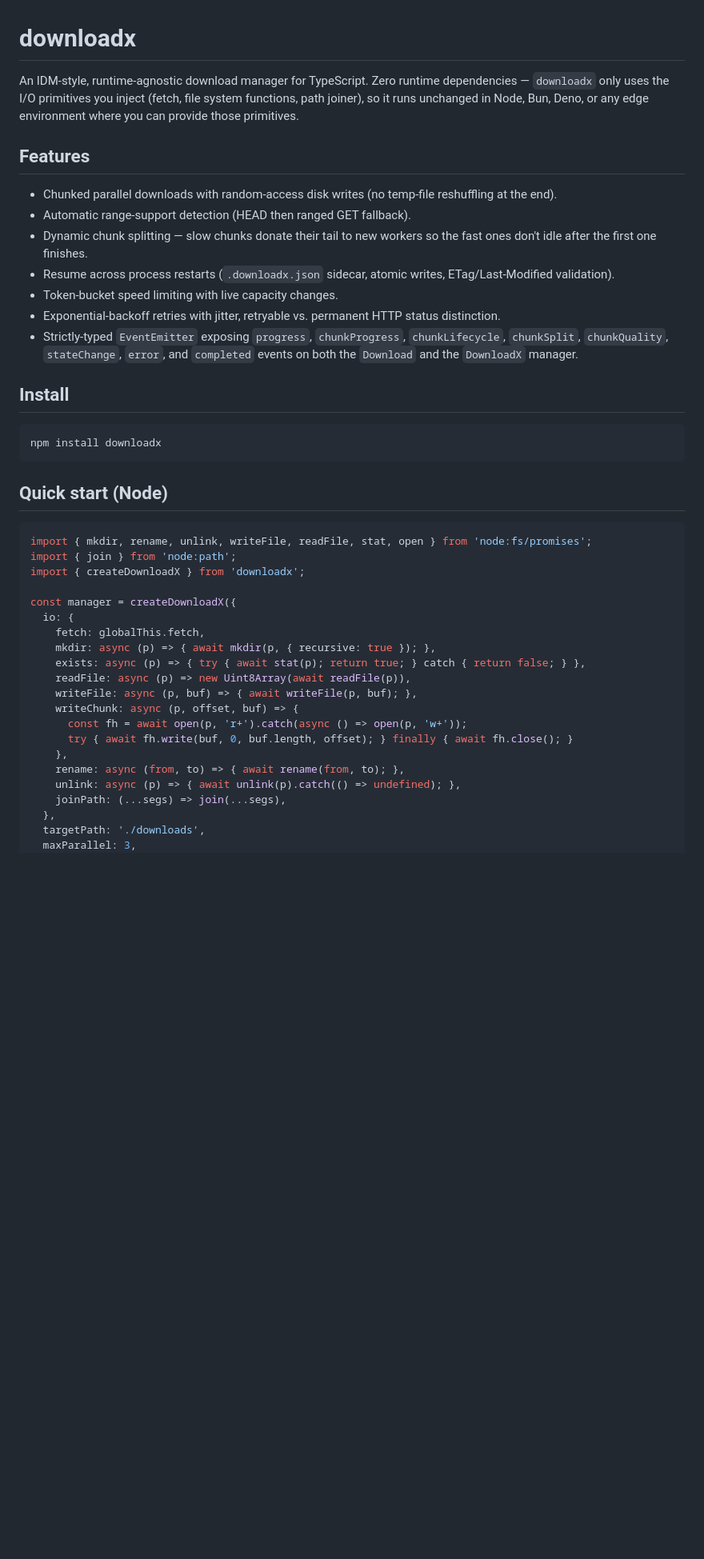
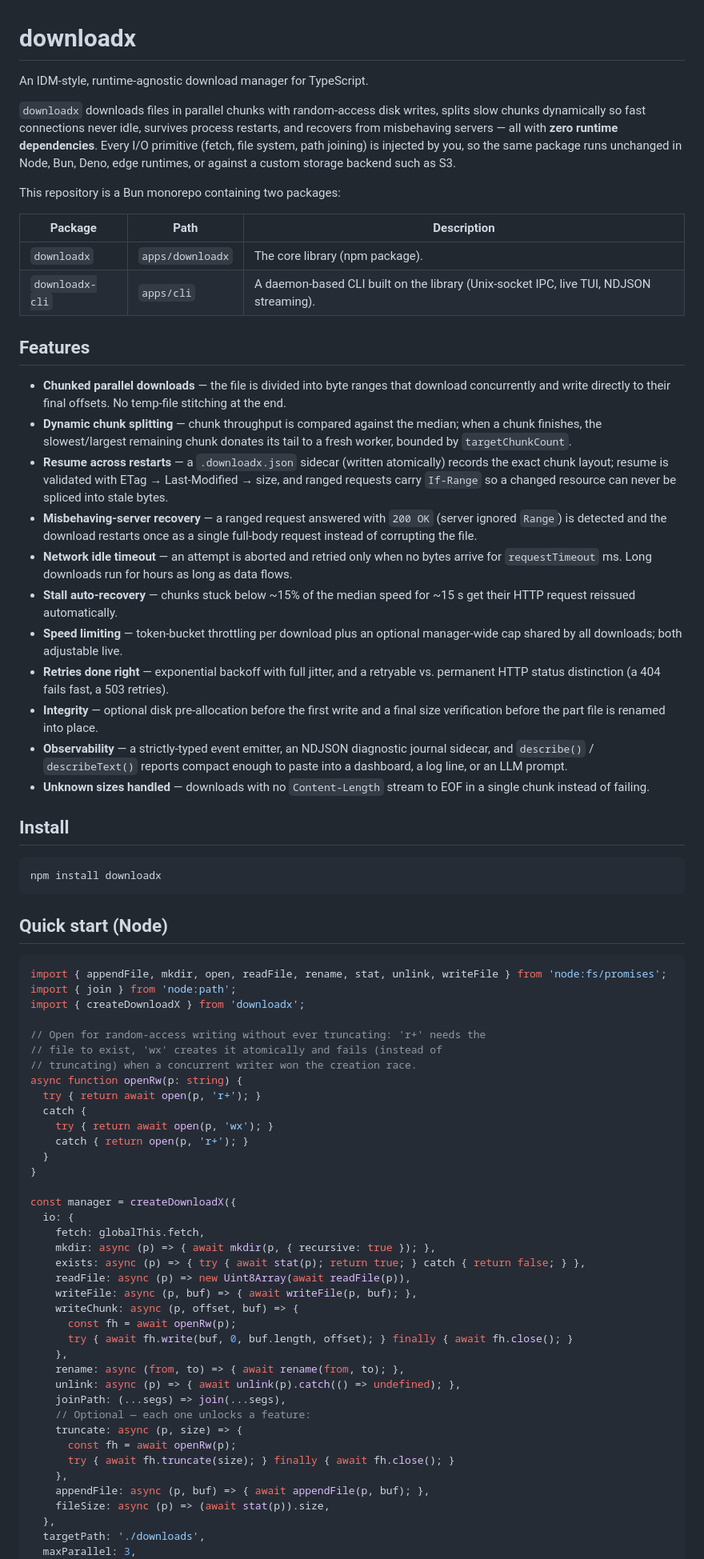
Before and after one commit to myniqx/downloadx, a Markdown page: README.md, the part around one of its changes. Shown at 80% size. Rendered like a GitHub page; blank space fills up the shorter version.

````diff
--- a/README.md
+++ b/README.md
@@ -1,25 +1,53 @@
 # downloadx
 
-An IDM-style, runtime-agnostic download manager for TypeScript. Zero runtime
-dependencies — `downloadx` only uses the I/O primitives you inject (fetch,
-file system functions, path joiner), so it runs unchanged in Node, Bun, Deno,
-or any edge environment where you can provide those primitives.
+An IDM-style, runtime-agnostic download manager for TypeScript.
+
+`downloadx` downloads files in parallel chunks with random-access disk writes,
+splits slow chunks dynamically so fast connections never idle, survives
+process restarts, and recovers from misbehaving servers — all with **zero
+runtime dependencies**. Every I/O primitive (fetch, file system, path joining)
+is injected by you, so the same package runs unchanged in Node, Bun, Deno,
+edge runtimes, or against a custom storage backend such as S3.
+
+This repository is a Bun monorepo containing two packages:
+
+| Package | Path | Description |
+|---------|------|-------------|
+| `downloadx` | `apps/downloadx` | The core library (npm package). |
+| `downloadx-cli` | `apps/cli` | A daemon-based CLI built on the library (Unix-socket IPC, live TUI, NDJSON streaming). |
 
 ## Features
 
-- Chunked parallel downloads with random-access disk writes (no temp-file
-  reshuffling at the end).
-- Automatic range-support detection (HEAD then ranged GET fallback).
-- Dynamic chunk splitting — slow chunks donate their tail to new workers so
-  the fast ones don't idle after the first one finishes.
-- Resume across process restarts (`.downloadx.json` sidecar, atomic writes,
-  ETag/Last-Modified validation).
-- Token-bucket speed limiting with live capacity changes.
-- Exponential-backoff retries with jitter, retryable vs. permanent HTTP
-  status distinction.
-- Strictly-typed `EventEmitter` exposing `progress`, `chunkProgress`,
-  `chunkLifecycle`, `chunkSplit`, `chunkQuality`, `stateChange`, `error`,
-  and `completed` events on both the `Download` and the `DownloadX` manager.
+- **Chunked parallel downloads** — the file is divided into byte ranges that
+  download concurrently and write directly to their final offsets. No
+  temp-file stitching at the end.
+- **Dynamic chunk splitting** — chunk throughput is compared against the
+  median; when a chunk finishes, the slowest/largest remaining chunk donates
+  its tail to a fresh worker, bounded by `targetChunkCount`.
+- **Resume across restarts** — a `.downloadx.json` sidecar (written
+  atomically) records the exact chunk layout; resume is validated with
+  ETag → Last-Modified → size, and ranged requests carry `If-Range` so a
+  changed resource can never be spliced into stale bytes.
+- **Misbehaving-server recovery** — a ranged request answered with `200 OK`
+  (server ignored `Range`) is detected and the download restarts once as a
+  single full-body request instead of corrupting the file.
+- **Network idle timeout** — an attempt is aborted and retried only when no
+  bytes arrive for `requestTimeout` ms. Long downloads run for hours as long
+  as data flows.
+- **Stall auto-recovery** — chunks stuck below ~15% of the median speed for
+  ~15 s get their HTTP request reissued automatically.
+- **Speed limiting** — token-bucket throttling per download plus an optional
+  manager-wide cap shared by all downloads; both adjustable live.
+- **Retries done right** — exponential backoff with full jitter, and a
+  retryable vs. permanent HTTP status distinction (a 404 fails fast, a 503
+  retries).
+- **Integrity** — optional disk pre-allocation before the first write and a
+  final size verification before the part file is renamed into place.
+- **Observability** — a strictly-typed event emitter, an NDJSON diagnostic
+  journal sidecar, and `describe()` / `describeText()` reports compact enough
+  to paste into a dashboard, a log line, or an LLM prompt.
+- **Unknown sizes handled** — downloads with no `Content-Length` stream to
+  EOF in a single chunk instead of failing.
 
 ## Install
 
@@ -30,9 +58,20 @@ npm install downloadx
 ## Quick start (Node)
 
 ```ts
-import { mkdir, rename, unlink, writeFile, readFile, stat, open } from 'node:fs/promises';
+import { appendFile, mkdir, open, readFile, rename, stat, unlink, writeFile } from 'node:fs/promises';
 import { join } from 'node:path';
 import { createDownloadX } from 'downloadx';
+
+// Open for random-access writing without ever truncating: 'r+' needs the
+// file to exist, 'wx' creates it atomically and fails (instead of
+// truncating) when a concurrent writer won the creation race.
+async function openRw(p: string) {
+  try { return await open(p, 'r+'); }
+  catch {
+    try { return await open(p, 'wx'); }
+    catch { return open(p, 'r+'); }
+  }
+}
 
 const manager = createDownloadX({
   io: {
@@ -42,12 +81,19 @@ const manager = createDownloadX({
     readFile: async (p) => new Uint8Array(await readFile(p)),
     writeFile: async (p, buf) => { await writeFile(p, buf); },
     writeChunk: async (p, offset, buf) => {
-      const fh = await open(p, 'r+').catch(async () => open(p, 'w+'));
+      const fh = await openRw(p);
       try { await fh.write(buf, 0, buf.length, offset); } finally { await fh.close(); }
     },
     rename: async (from, to) => { await rename(from, to); },
     unlink: async (p) => { await unlink(p).catch(() => undefined); },
     joinPath: (...segs) => join(...segs),
+    // Optional — each one unlocks a feature:
+    truncate: async (p, size) => {
+      const fh = await openRw(p);
+      try { await fh.truncate(size); } finally { await fh.close(); }
+    },
+    appendFile: async (p, buf) => { await appendFile(p, buf); },
+    fileSize: async (p) => (await stat(p)).size,
   },
   targetPath: './downloads',
   maxParallel: 3,
````
Also changed, not shown: other parts of README.md (+46 -16 lines), proje.md (added, +201 -0 lines).
